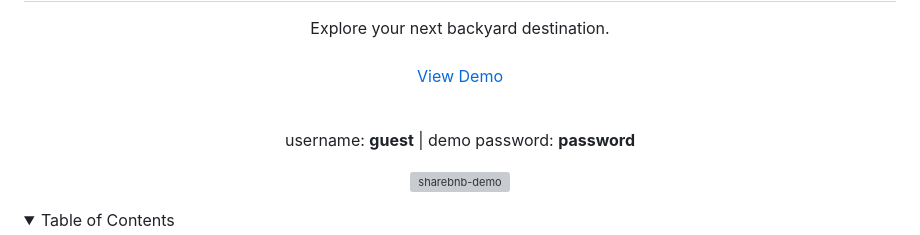
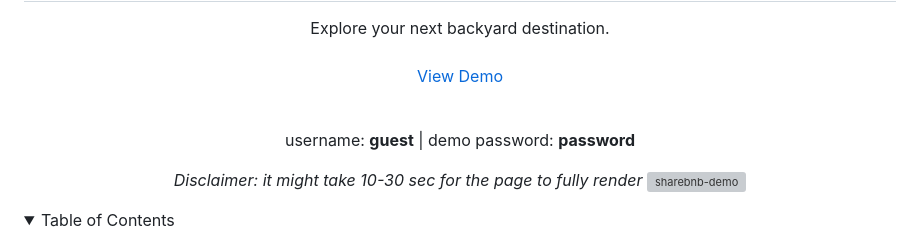
Before and after one commit to crystal-tran/share-bnb, a Markdown page: README.md, the part around the change. Drawn GitHub-style; folded sections open; grey boxes are pictures that could not be loaded.

Commit message:
Update README.md
* added disclaimer about render speed

```diff
--- a/README.md
+++ b/README.md
@@ -17,6 +17,7 @@
     <br />
     <br />
      <p>username: <b>guest</b> | demo password: <b>password</b></p>
+     <i>Disclaimer: it might take 10-30 sec for the page to fully render</i>
     <img src="https://github.com/crystal-tran/share-bnb/blob/main/static/images/sharebnb-demo-gif.gif" alt="sharebnb-demo">
 
 
```
